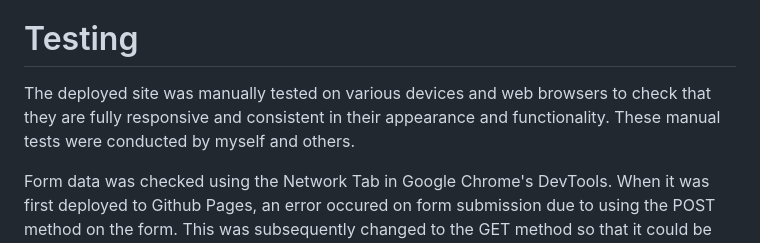
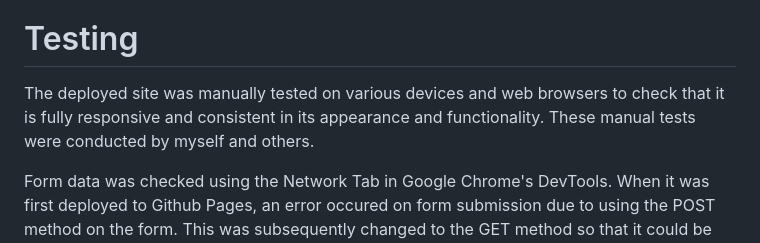
Before and after one commit to lowrycode/ski-arise-project, a Markdown page: README.md, the part around the change. GitHub-like rendering.

Commit message:
Minor grammatical correction in the Testing section

```diff
--- a/README.md
+++ b/README.md
@@ -348,7 +348,7 @@ The fonts were sourced from <a href="https://fonts.google.com/" target="_blank"
 
 # Testing
 
-The deployed site was manually tested on various devices and web browsers to check that they are fully responsive and consistent in their appearance and functionality. These manual tests were conducted by myself and others.
+The deployed site was manually tested on various devices and web browsers to check that it is fully responsive and consistent in its appearance and functionality. These manual tests were conducted by myself and others.
 
 Form data was checked using the Network Tab in Google Chrome's DevTools. When it was first deployed to Github Pages, an error occured on form submission due to using the POST method on the form. This was subsequently changed to the GET method so that it could be deployed in Github pages but in reality I would use a POST request to securely send data to a backend server.
 
```
